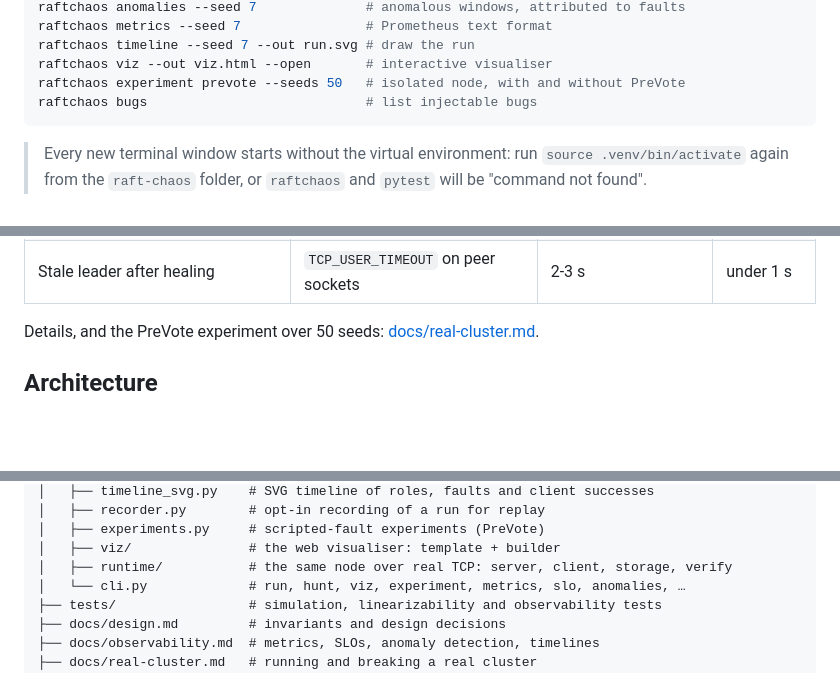
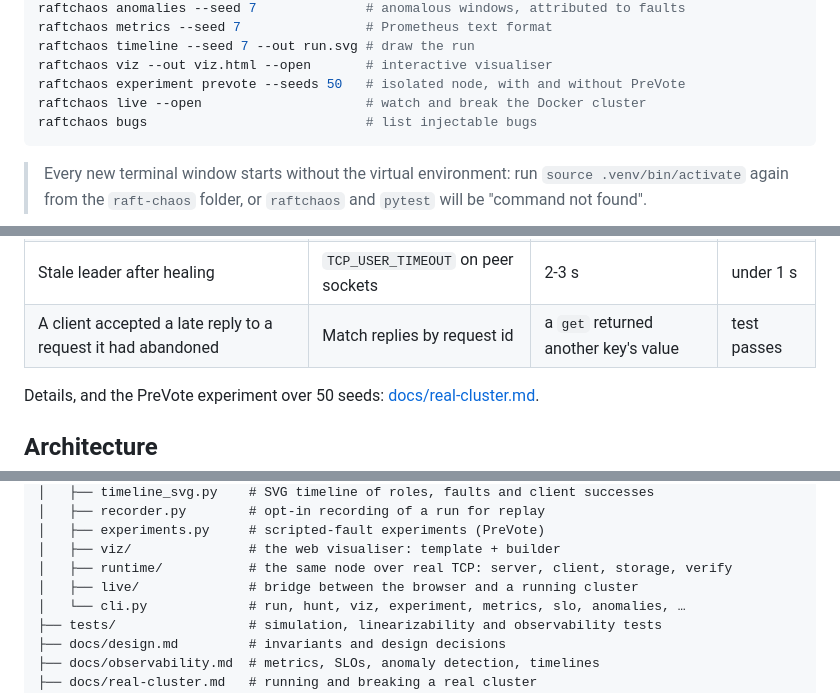
Before and after one commit to iamvinbas/raft-chaos, a Markdown page: README.md, 3 parts joined by grey strips. Drawn GitHub-style; blank space fills up the shorter version.

````diff
--- a/README.md
+++ b/README.md
@@ -113,6 +137,7 @@ raftchaos metrics --seed 7                # Prometheus text format
 raftchaos timeline --seed 7 --out run.svg # draw the run
 raftchaos viz --out viz.html --open       # interactive visualiser
 raftchaos experiment prevote --seeds 50   # isolated node, with and without PreVote
+raftchaos live --open                     # watch and break the Docker cluster
 raftchaos bugs                            # list injectable bugs
 ```
 
@@ -240,6 +265,7 @@ about, each fixed and remeasured:
 | A rejoining node forced needless elections | PreVote | term 69, 2 extra elections | term 2, none |
 | Slow catch-up after a partition | Append-only write-ahead log | ~14 s | under 5 s |
 | Stale leader after healing | `TCP_USER_TIMEOUT` on peer sockets | 2-3 s | under 1 s |
+| A client accepted a late reply to a request it had abandoned | Match replies by request id | a `get` returned another key's value | test passes |
 
 Details, and the PreVote experiment over 50 seeds: [docs/real-cluster.md](docs/real-cluster.md#findings-from-the-real-cluster).
 
@@ -394,6 +420,7 @@ raft-chaos/
 │   ├── experiments.py     # scripted-fault experiments (PreVote)
 │   ├── viz/               # the web visualiser: template + builder
 │   ├── runtime/           # the same node over real TCP: server, client, storage, verify
+│   ├── live/              # bridge between the browser and a running cluster
 │   └── cli.py             # run, hunt, viz, experiment, metrics, slo, anomalies, …
 ├── tests/                 # simulation, linearizability and observability tests
 ├── docs/design.md         # invariants and design decisions
````
Also changed, not shown: other parts of README.md (+26 -3 lines), docs/real-cluster.md (+14 -0 lines), docs/img/live.png (added), 10 other files.
